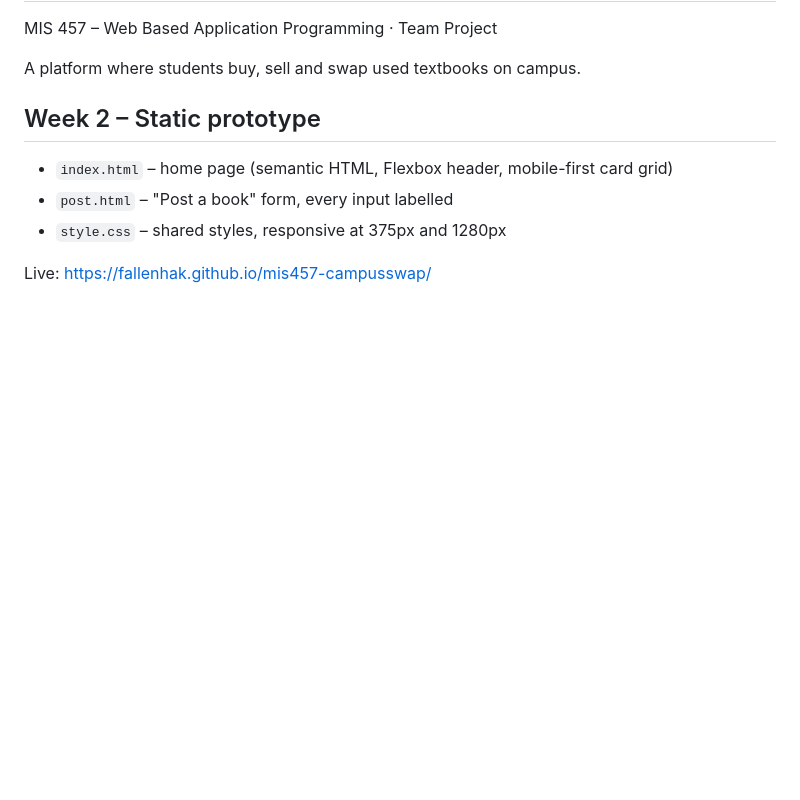
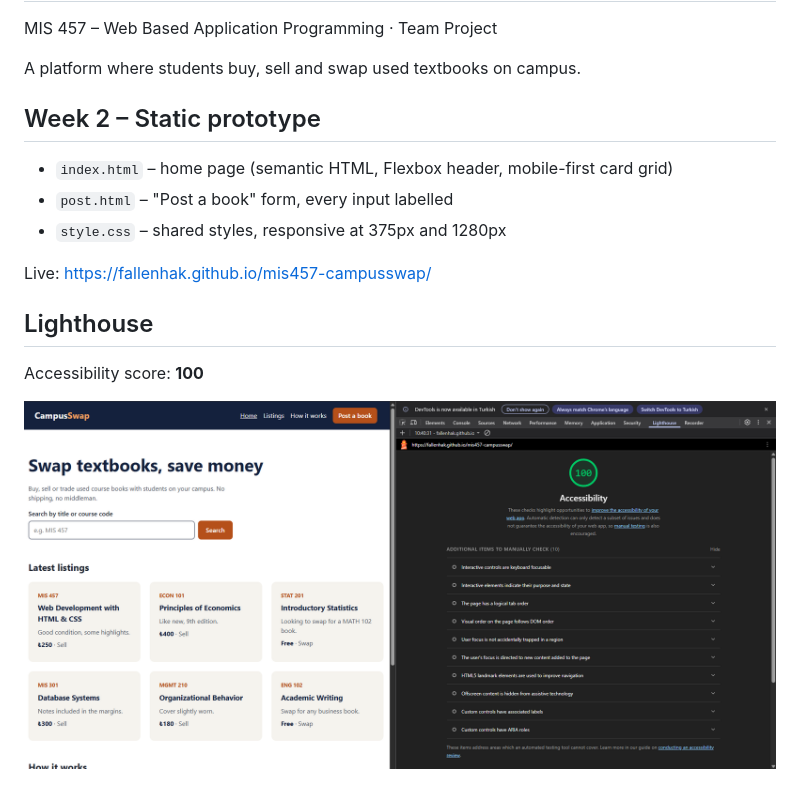
Before and after one commit to fallenhak/mis457-campusswap, a Markdown page: README.md, the part around the change. Drawn GitHub-style; pictures changed too: lighthouse-accessibility.png (added); blank space fills up the shorter version.

Commit message:
Add Lighthouse accessibility report (score 100)

```diff
--- a/README.md
+++ b/README.md
@@ -11,3 +11,9 @@ A platform where students buy, sell and swap used textbooks on campus.
 - `style.css` – shared styles, responsive at 375px and 1280px
 
 Live: https://fallenhak.github.io/mis457-campusswap/
+
+## Lighthouse
+
+Accessibility score: **100**
+
+![Lighthouse report](lighthouse-accessibility.png)
```
